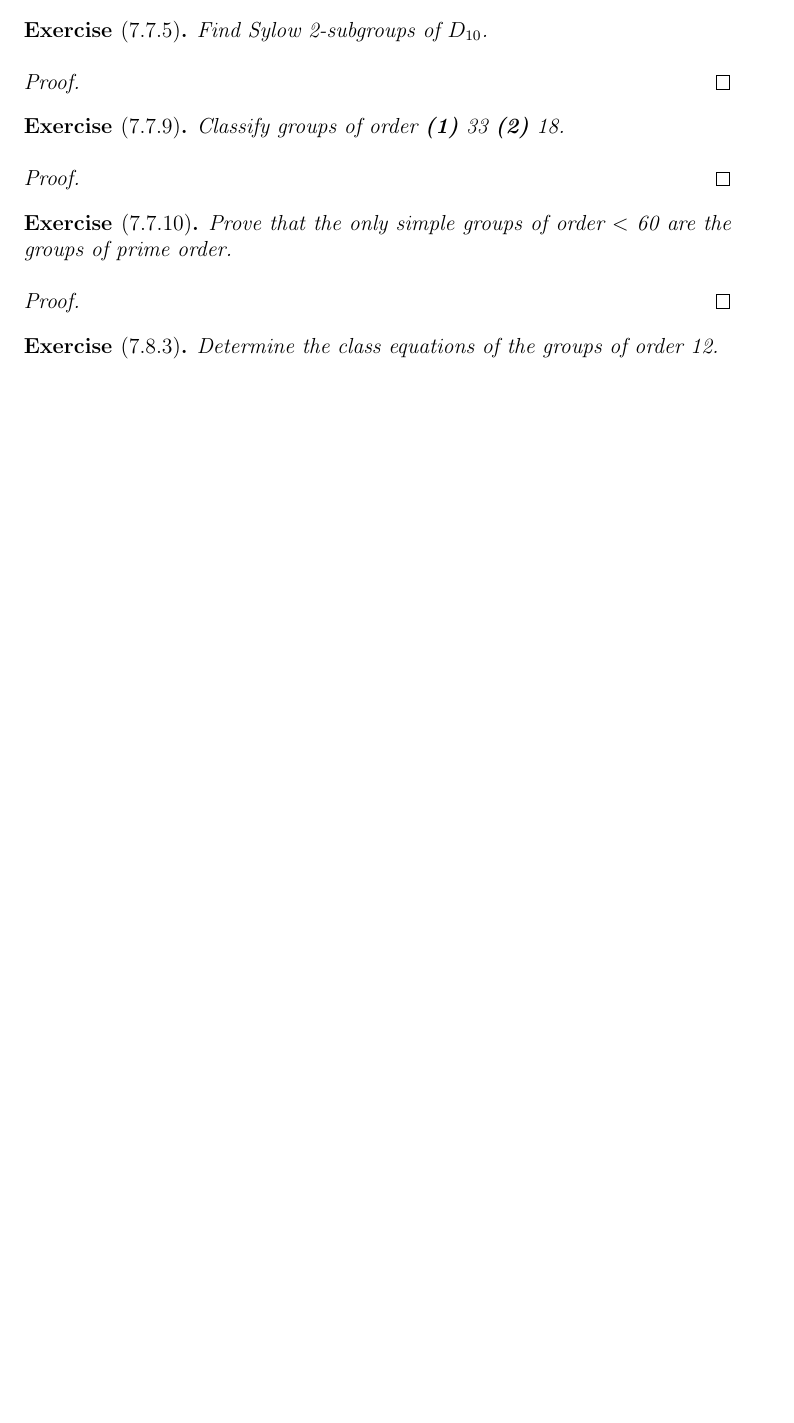
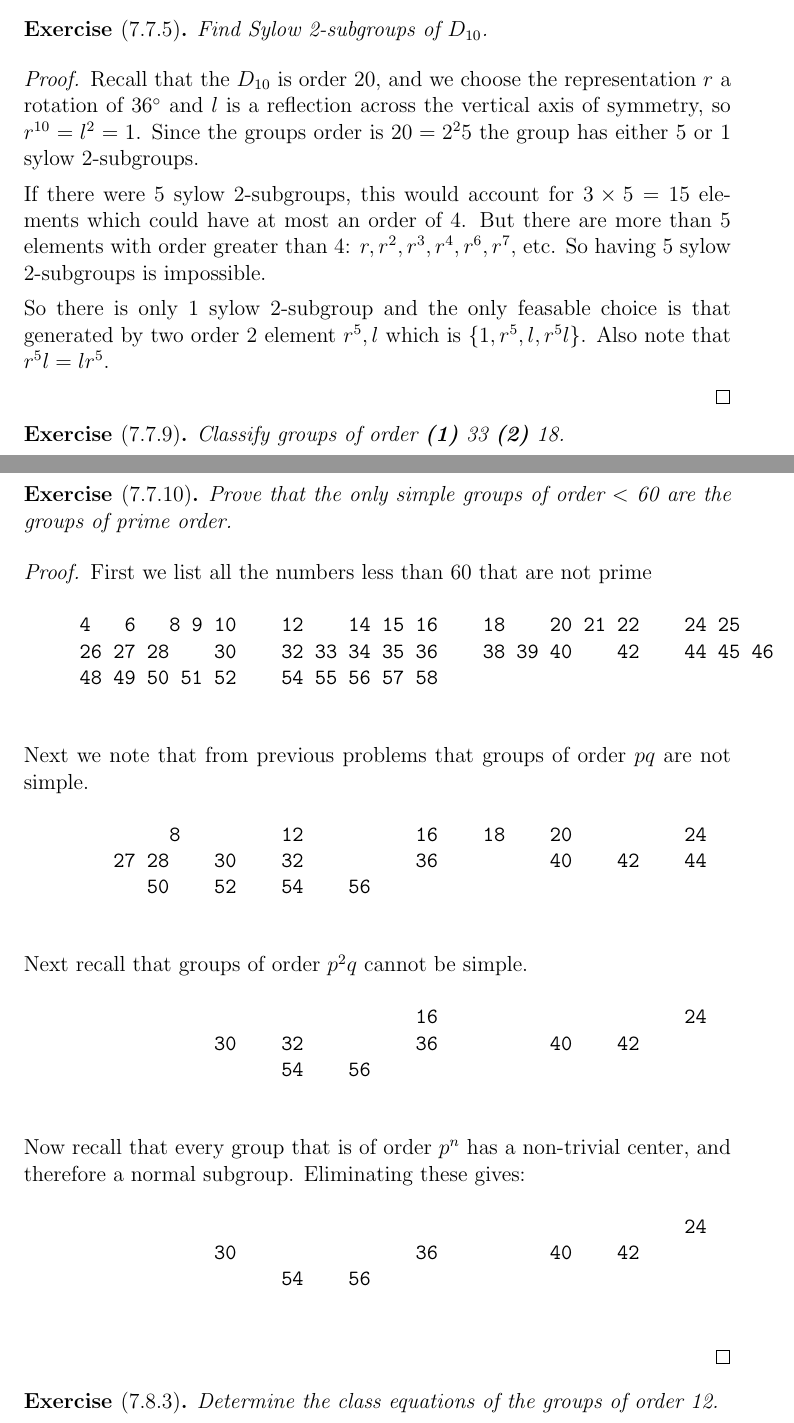
Before and after one commit to cowlicks/algebraic-structures-373k, a LaTeX problem sheet (homework/h6/h6.tex): part of page 1 of 2 before the commit and two parts of pages 2 and 3 of 4 after it, the two joined at a grey line, cut so that both start at the same text, the shorter picture padded with empty space. Compiled offline with pdfLaTeX.

Commit message:
Work on homework 6.

```diff
--- a/homework/h6/h6.tex
+++ b/homework/h6/h6.tex
@@ -70,3 +107,5 @@
+    \end{enumerate}
+
 \end{proof}
 
 % % % % % % % % % % % % % % % % % % % % % % % % % % % % % % % % % % % %
@@ -78,6 +117,24 @@
 \end{exer}
 
 \begin{proof}
+
+    Recall that the $D_{10}$ is order $20$, and we choose the
+    representation $r$ a rotation of $36^\circ$ and $l$ is a reflection
+    across the vertical axis of symmetry, so $r^{10} = l^2 = 1$. Since
+    the groups order is $20 = 2^2 5$ the group has either $5$ or $1$
+    sylow 2-subgroups.
+
+    If there were $5$ sylow 2-subgroups, this would account for $3
+    \times 5 = 15$ elements which could have at most an order of 4. But
+    there are more than $5$ elements with order greater than 4: $r, r^2,
+    r^3, r^4, r^6, r^7,$ etc. So having 5 sylow 2-subgroups is
+    impossible.
+
+    So there is only 1 sylow 2-subgroup and the only feasable choice is
+    that generated by two order 2 element $r^5, l$ which is $\{1, r^5,
+    l, r^5l\}$. Also note that $r^5 l = l r^5$.
+
+
 
 \end{proof}
 
@@ -103,6 +180,41 @@
 \end{exer}
 
 \begin{proof}
+
+    First we list all the numbers less than 60 that are not prime
+
+    \begin{verbatim}
+     4   6   8 9 10    12    14 15 16    18    20 21 22    24 25
+     26 27 28    30    32 33 34 35 36    38 39 40    42    44 45 46
+     48 49 50 51 52    54 55 56 57 58
+     \end{verbatim}
+
+     Next we note that from previous problems that groups of order $pq$
+     are not simple.
+
+     \begin{verbatim}
+             8         12          16    18    20          24
+        27 28    30    32          36          40    42    44
+           50    52    54    56
+     \end{verbatim}
+
+     Next recall that groups of order $p^2q$ cannot be simple.
+
+     \begin{verbatim}
+                                   16                      24
+                 30    32          36          40    42
+                       54    56
+     \end{verbatim}
+
+     Now recall that every group that is of order $p^n$ has a
+     non-trivial center, and therefore a normal subgroup. Eliminating
+     these gives:
+
+     \begin{verbatim}
+                                                           24
+                 30                36          40    42
+                       54    56
+     \end{verbatim}
 
 \end{proof}
 
```
Also changed, not shown: homework/h6/h6.tex (57 more changed lines).
